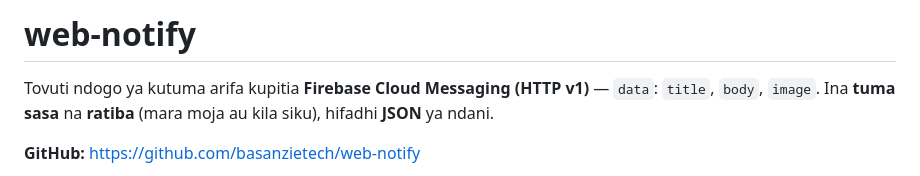
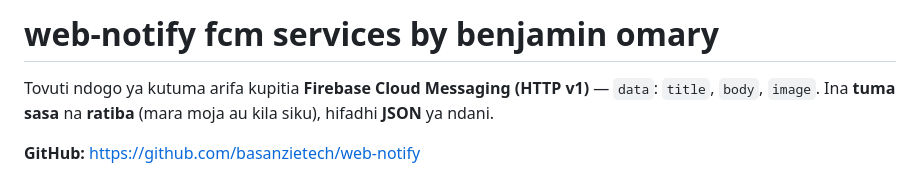
Before and after one commit to hiieg009-hub/web-notify, a Markdown page: README.md, the part around the change. Drawn GitHub-style.

Commit message:
Revise README title and project description
Updated project title and description in README.

```diff
--- a/README.md
+++ b/README.md
@@ -1,4 +1,4 @@
-# web-notify
+# web-notify  fcm services by benjamin omary
 
 Tovuti ndogo ya kutuma arifa kupitia **Firebase Cloud Messaging (HTTP v1)** — `data`: `title`, `body`, `image`. Ina **tuma sasa** na **ratiba** (mara moja au kila siku), hifadhi **JSON** ya ndani.
 
```
